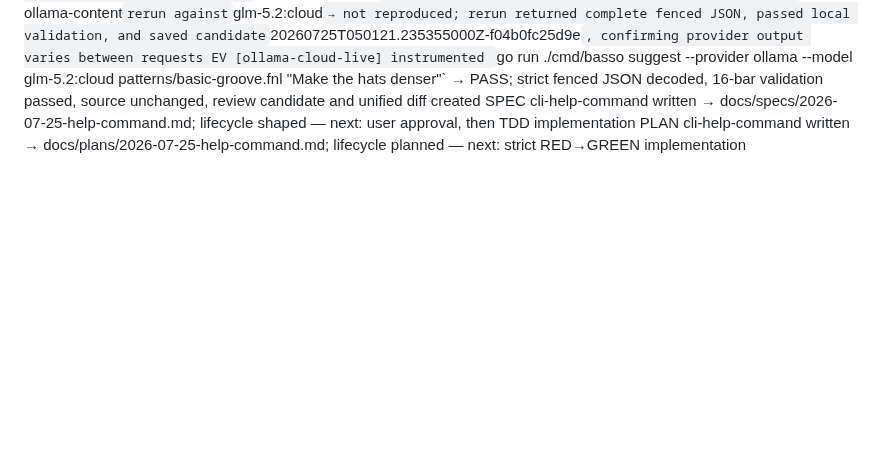
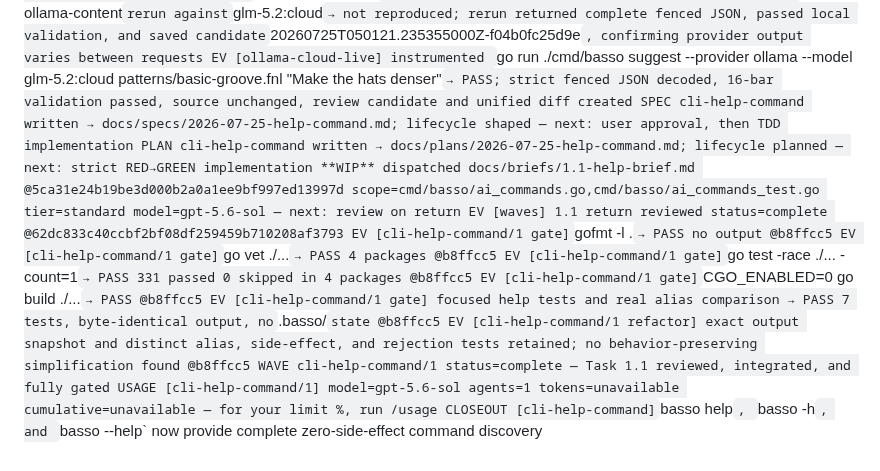
Before and after one commit to nyelonong/basso, a Markdown page: memory-progress.md, the part around the change. GitHub-like rendering; blank space fills up the shorter version.

Commit message:
docs: close CLI help command

```diff
--- a/memory-progress.md
+++ b/memory-progress.md
@@ -131,3 +131,14 @@ HYP 3: after accepting the model-controlled fence label, one real cloud response
 EV [ollama-cloud-live] instrumented `go run ./cmd/basso suggest --provider ollama --model glm-5.2:cloud patterns/basic-groove.fnl "Make the hats denser"` → PASS; strict fenced JSON decoded, 16-bar validation passed, source unchanged, review candidate and unified diff created
 SPEC cli-help-command written → docs/specs/2026-07-25-help-command.md; lifecycle shaped — next: user approval, then TDD implementation
 PLAN cli-help-command written → docs/plans/2026-07-25-help-command.md; lifecycle planned — next: strict RED→GREEN implementation
+**WIP** dispatched docs/briefs/1.1-help-brief.md @5ca31e24b19be3d000b2a0a1ee9bf997ed13997d scope=cmd/basso/ai_commands.go,cmd/basso/ai_commands_test.go tier=standard model=gpt-5.6-sol — next: review on return
+EV [waves] 1.1 return reviewed status=complete @62dc833c40ccbf2bf08df259459b710208af3793
+EV [cli-help-command/1 gate] `gofmt -l .` → PASS no output @b8ffcc5
+EV [cli-help-command/1 gate] `go vet ./...` → PASS 4 packages @b8ffcc5
+EV [cli-help-command/1 gate] `go test -race ./... -count=1` → PASS 331 passed 0 skipped in 4 packages @b8ffcc5
+EV [cli-help-command/1 gate] `CGO_ENABLED=0 go build ./...` → PASS @b8ffcc5
+EV [cli-help-command/1 gate] focused help tests and real alias comparison → PASS 7 tests, byte-identical output, no `.basso/` state @b8ffcc5
+EV [cli-help-command/1 refactor] exact output snapshot and distinct alias, side-effect, and rejection tests retained; no behavior-preserving simplification found @b8ffcc5
+WAVE cli-help-command/1 status=complete — Task 1.1 reviewed, integrated, and fully gated
+USAGE [cli-help-command/1] model=gpt-5.6-sol agents=1 tokens=unavailable cumulative=unavailable — for your limit %, run /usage
+CLOSEOUT [cli-help-command] `basso help`, `basso -h`, and `basso --help` now provide complete zero-side-effect command discovery
```
Also changed, not shown: docs/plans/2026-07-25-help-command.md (+1 -1 lines), docs/specs/2026-07-25-help-command.md (+1 -1 lines).
